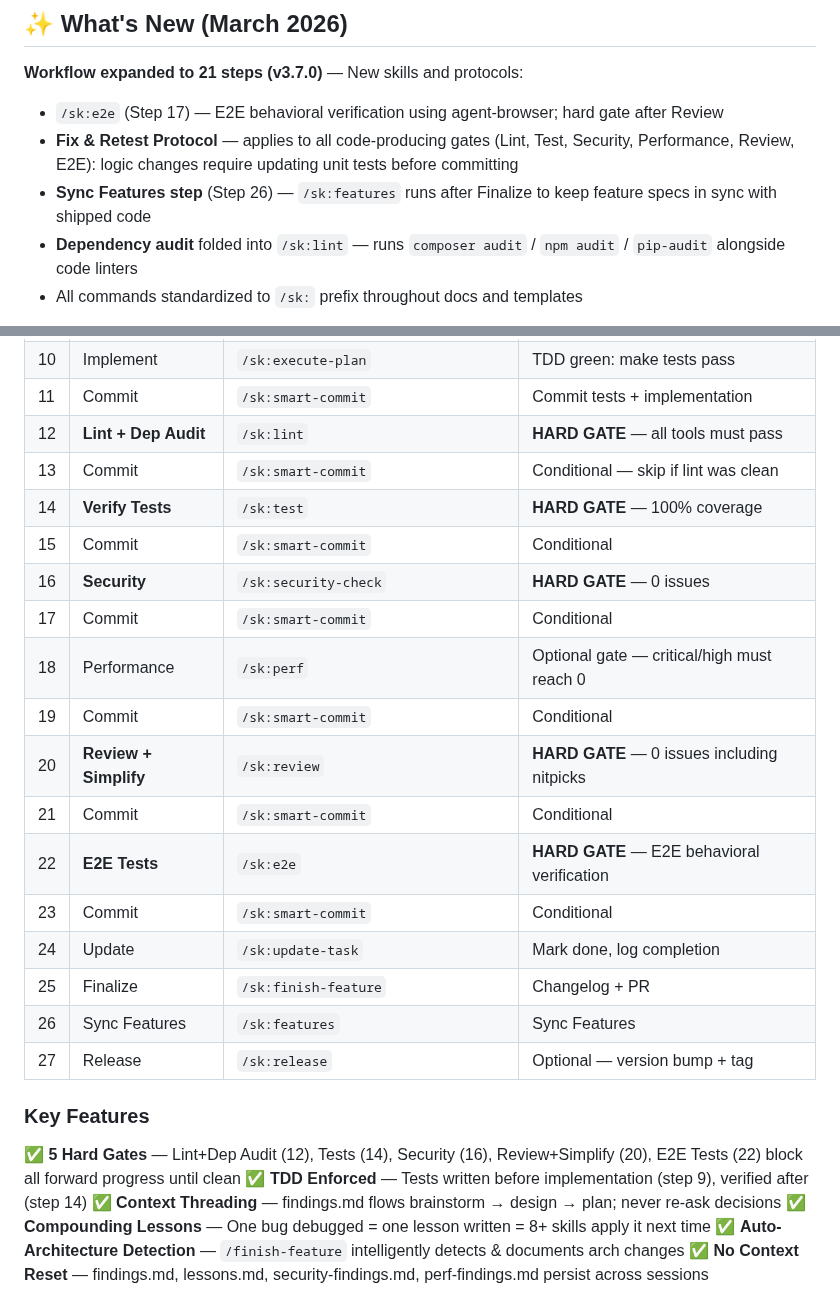
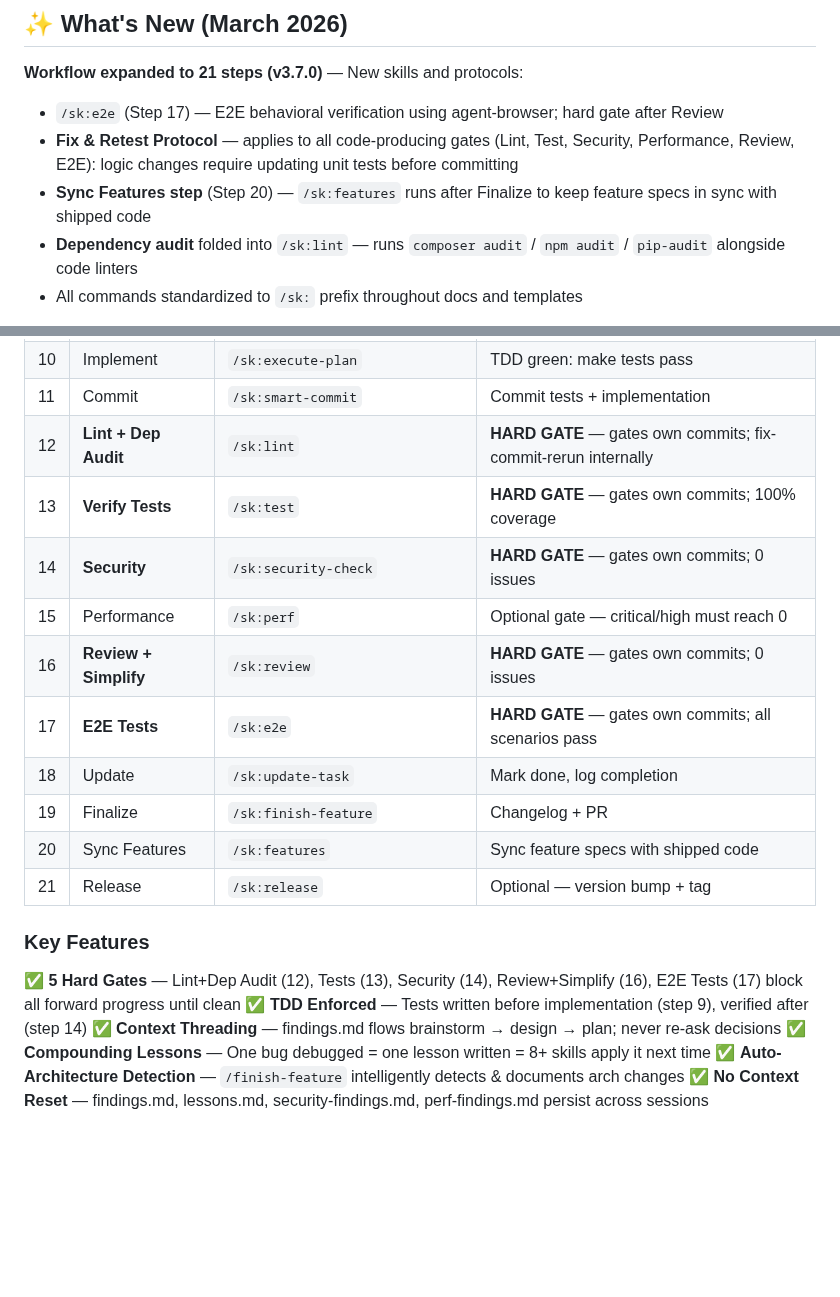
Before and after one commit to kennethsolomon/shipkit, a Markdown page: .claude/docs/DOCUMENTATION.md, 2 parts joined by grey strips. GitHub-like rendering; blank space fills up the shorter version.

Commit message:
fix(docs): update DOCUMENTATION.md workflow table to 21 steps
The markdown workflow table and hard-gate summary were missed during
the 27→21 step reduction. Still showed old 27-step table with 6
conditional commit rows (13,15,17,19,21,23) and old step numbers
for E2E (22→17), Sync Features (26→20), and hard gate list.

Also fixed "Step 26" → "Step 20" in What's New section.

Co-Authored-By: Claude Sonnet 4.6 <noreply@anthropic.com>

```diff
--- a/.claude/docs/DOCUMENTATION.md
+++ b/.claude/docs/DOCUMENTATION.md
@@ -7,7 +7,7 @@ Custom [Claude Code](https://claude.ai/code) skills for bootstrapping and mainta
 **Workflow expanded to 21 steps (v3.7.0)** — New skills and protocols:
 - `/sk:e2e` (Step 17) — E2E behavioral verification using agent-browser; hard gate after Review
 - **Fix & Retest Protocol** — applies to all code-producing gates (Lint, Test, Security, Performance, Review, E2E): logic changes require updating unit tests before committing
-- **Sync Features step** (Step 26) — `/sk:features` runs after Finalize to keep feature specs in sync with shipped code
+- **Sync Features step** (Step 20) — `/sk:features` runs after Finalize to keep feature specs in sync with shipped code
 - **Dependency audit** folded into `/sk:lint` — runs `composer audit` / `npm audit` / `pip-audit` alongside code linters
 - All commands standardized to `/sk:` prefix throughout docs and templates
 
@@ -341,26 +341,20 @@ The complete 27-step workflow from idea to merge with **automatic context thread
 | 9 | Write Tests | `/sk:write-tests` | TDD red: failing tests first |
 | 10 | Implement | `/sk:execute-plan` | TDD green: make tests pass |
 | 11 | Commit | `/sk:smart-commit` | Commit tests + implementation |
-| 12 | **Lint + Dep Audit** | `/sk:lint` | **HARD GATE** — all tools must pass |
-| 13 | Commit | `/sk:smart-commit` | Conditional — skip if lint was clean |
-| 14 | **Verify Tests** | `/sk:test` | **HARD GATE** — 100% coverage |
-| 15 | Commit | `/sk:smart-commit` | Conditional |
-| 16 | **Security** | `/sk:security-check` | **HARD GATE** — 0 issues |
-| 17 | Commit | `/sk:smart-commit` | Conditional |
-| 18 | Performance | `/sk:perf` | Optional gate — critical/high must reach 0 |
-| 19 | Commit | `/sk:smart-commit` | Conditional |
-| 20 | **Review + Simplify** | `/sk:review` | **HARD GATE** — 0 issues including nitpicks |
-| 21 | Commit | `/sk:smart-commit` | Conditional |
-| 22 | **E2E Tests** | `/sk:e2e` | **HARD GATE** — E2E behavioral verification |
-| 23 | Commit | `/sk:smart-commit` | Conditional |
-| 24 | Update | `/sk:update-task` | Mark done, log completion |
-| 25 | Finalize | `/sk:finish-feature` | Changelog + PR |
-| 26 | Sync Features | `/sk:features` | Sync Features |
-| 27 | Release | `/sk:release` | Optional — version bump + tag |
+| 12 | **Lint + Dep Audit** | `/sk:lint` | **HARD GATE** — gates own commits; fix-commit-rerun internally |
+| 13 | **Verify Tests** | `/sk:test` | **HARD GATE** — gates own commits; 100% coverage |
+| 14 | **Security** | `/sk:security-check` | **HARD GATE** — gates own commits; 0 issues |
+| 15 | Performance | `/sk:perf` | Optional gate — critical/high must reach 0 |
+| 16 | **Review + Simplify** | `/sk:review` | **HARD GATE** — gates own commits; 0 issues |
+| 17 | **E2E Tests** | `/sk:e2e` | **HARD GATE** — gates own commits; all scenarios pass |
+| 18 | Update | `/sk:update-task` | Mark done, log completion |
+| 19 | Finalize | `/sk:finish-feature` | Changelog + PR |
+| 20 | Sync Features | `/sk:features` | Sync feature specs with shipped code |
+| 21 | Release | `/sk:release` | Optional — version bump + tag |
 
 ### Key Features
 
-✅ **5 Hard Gates** — Lint+Dep Audit (12), Tests (14), Security (16), Review+Simplify (20), E2E Tests (22) block all forward progress until clean
+✅ **5 Hard Gates** — Lint+Dep Audit (12), Tests (13), Security (14), Review+Simplify (16), E2E Tests (17) block all forward progress until clean
 ✅ **TDD Enforced** — Tests written before implementation (step 9), verified after (step 14)
 ✅ **Context Threading** — findings.md flows brainstorm → design → plan; never re-ask decisions
 ✅ **Compounding Lessons** — One bug debugged = one lesson written = 8+ skills apply it next time
```
